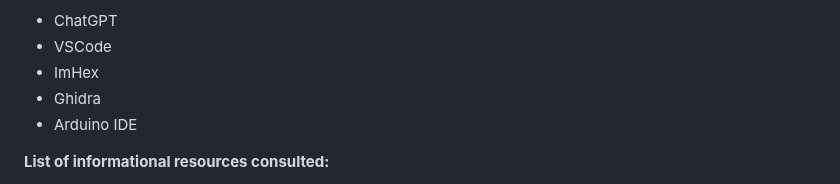
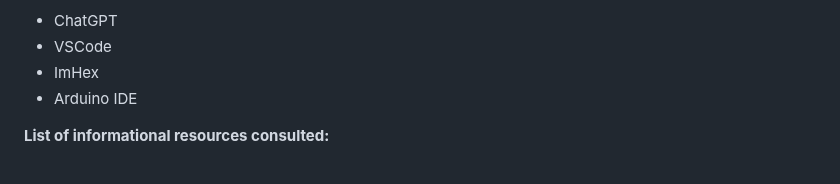
Before and after one commit to mtkimmins/LTSDM_hack, a Markdown page: README.md, the part around the change. Drawn GitHub-style.

```diff
--- a/README.md
+++ b/README.md
@@ -165,7 +165,6 @@ If successful, please do not create and distribute custom content to others. It
 - ChatGPT
 - VSCode
 - ImHex
-- Ghidra
 - Arduino IDE
 
 **List of informational resources consulted:**
```
